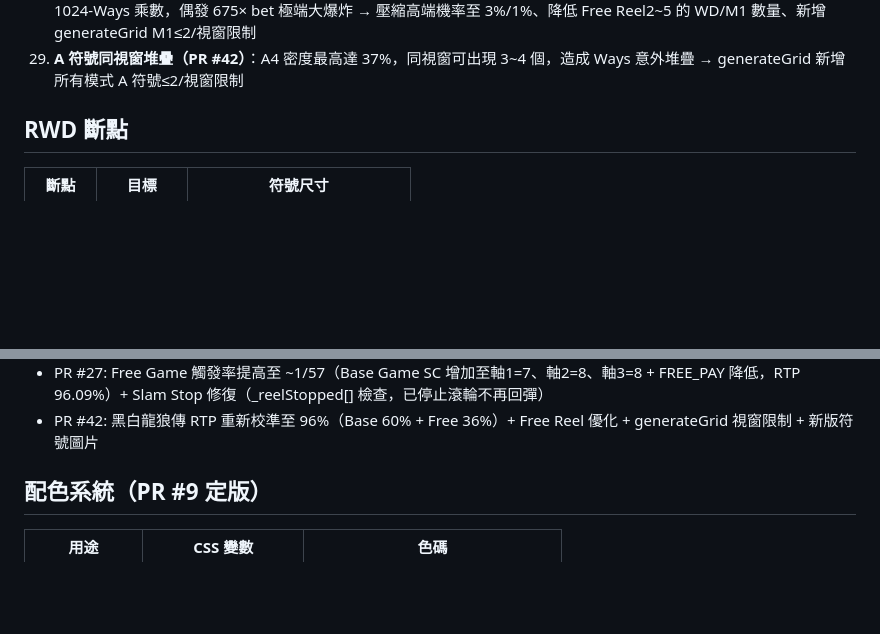
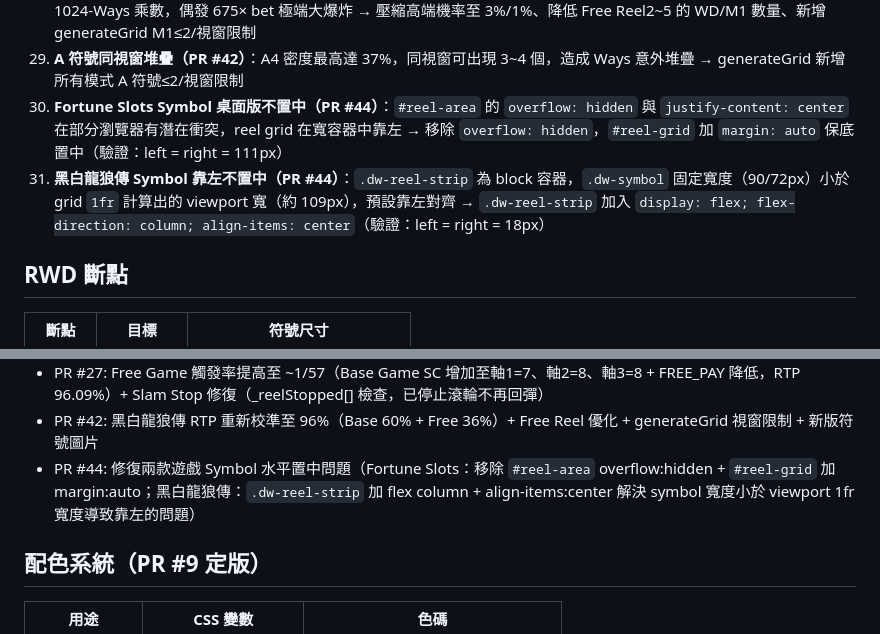
Before and after one commit to jackal1982/slot-game, a Markdown page: CLAUDE.md, 2 parts joined by grey strips. Drawn GitHub-style; blank space fills up the shorter version.

Commit message:
docs: 更新 CLAUDE.md — PR #44 Symbol 水平置中修復紀錄
Co-Authored-By: Claude Sonnet 4.6 <noreply@anthropic.com>

```diff
--- a/CLAUDE.md
+++ b/CLAUDE.md
@@ -164,6 +164,8 @@ rtp-verify.js       # Fortune Slots RTP 驗證腳本（Node.js，Monte Carlo 500
 27. **黑白龍狼傳 RTP 超過 100%（PR #42）**：原 BASE_PAY/FREE_PAY 與舊驗證腳本使用不同數值（差距 3~12×），實際 RTP 達 105.23% → 重新設計全套賠率，以 1000 萬局 Monte Carlo 驗證，實測 96.04%
 28. **Free Game M1 爆分（PR #42）**：Free Reel1 M1 密度 19.1% × randomWilds 高端機率（8%/2% 可加 9~16 WD）× 1024-Ways 乘數，偶發 675× bet 極端大爆炸 → 壓縮高端機率至 3%/1%、降低 Free Reel2~5 的 WD/M1 數量、新增 generateGrid M1≤2/視窗限制
 29. **A 符號同視窗堆疊（PR #42）**：A4 密度最高達 37%，同視窗可出現 3~4 個，造成 Ways 意外堆疊 → generateGrid 新增所有模式 A 符號≤2/視窗限制
+30. **Fortune Slots Symbol 桌面版不置中（PR #44）**：`#reel-area` 的 `overflow: hidden` 與 `justify-content: center` 在部分瀏覽器有潛在衝突，reel grid 在寬容器中靠左 → 移除 `overflow: hidden`，`#reel-grid` 加 `margin: auto` 保底置中（驗證：left = right = 111px）
+31. **黑白龍狼傳 Symbol 靠左不置中（PR #44）**：`.dw-reel-strip` 為 block 容器，`.dw-symbol` 固定寬度（90/72px）小於 grid `1fr` 計算出的 viewport 寬（約 109px），預設靠左對齊 → `.dw-reel-strip` 加入 `display: flex; flex-direction: column; align-items: center`（驗證：left = right = 18px）
 
 ## RWD 斷點
 | 斷點 | 目標 | 符號尺寸 |
@@ -196,6 +198,7 @@ rtp-verify.js       # Fortune Slots RTP 驗證腳本（Node.js，Monte Carlo 500
 - PR #26: 修復遊戲體驗問題（連點滾輪區 500ms cooldown + SPINNING 鎖定防抖動、滾輪 translateY 方向修正改為向下滾、BET_MULTIPLIERS 改為連續 [1,2,3,4,5,6,7,8,9,10]、新增 AUTO 自動連續 Spin 功能、M1 出現率提升 + FREE_PAY 降低）
 - PR #27: Free Game 觸發率提高至 ~1/57（Base Game SC 增加至軸1=7、軸2=8、軸3=8 + FREE_PAY 降低，RTP 96.09%）+ Slam Stop 修復（_reelStopped[] 檢查，已停止滾輪不再回彈）
 - PR #42: 黑白龍狼傳 RTP 重新校準至 96%（Base 60% + Free 36%）+ Free Reel 優化 + generateGrid 視窗限制 + 新版符號圖片
+- PR #44: 修復兩款遊戲 Symbol 水平置中問題（Fortune Slots：移除 `#reel-area` overflow:hidden + `#reel-grid` 加 margin:auto；黑白龍狼傳：`.dw-reel-strip` 加 flex column + align-items:center 解決 symbol 寬度小於 viewport 1fr 寬度導致靠左的問題）
 
 ## 配色系統（PR #9 定版）
 | 用途 | CSS 變數 | 色碼 |
```
